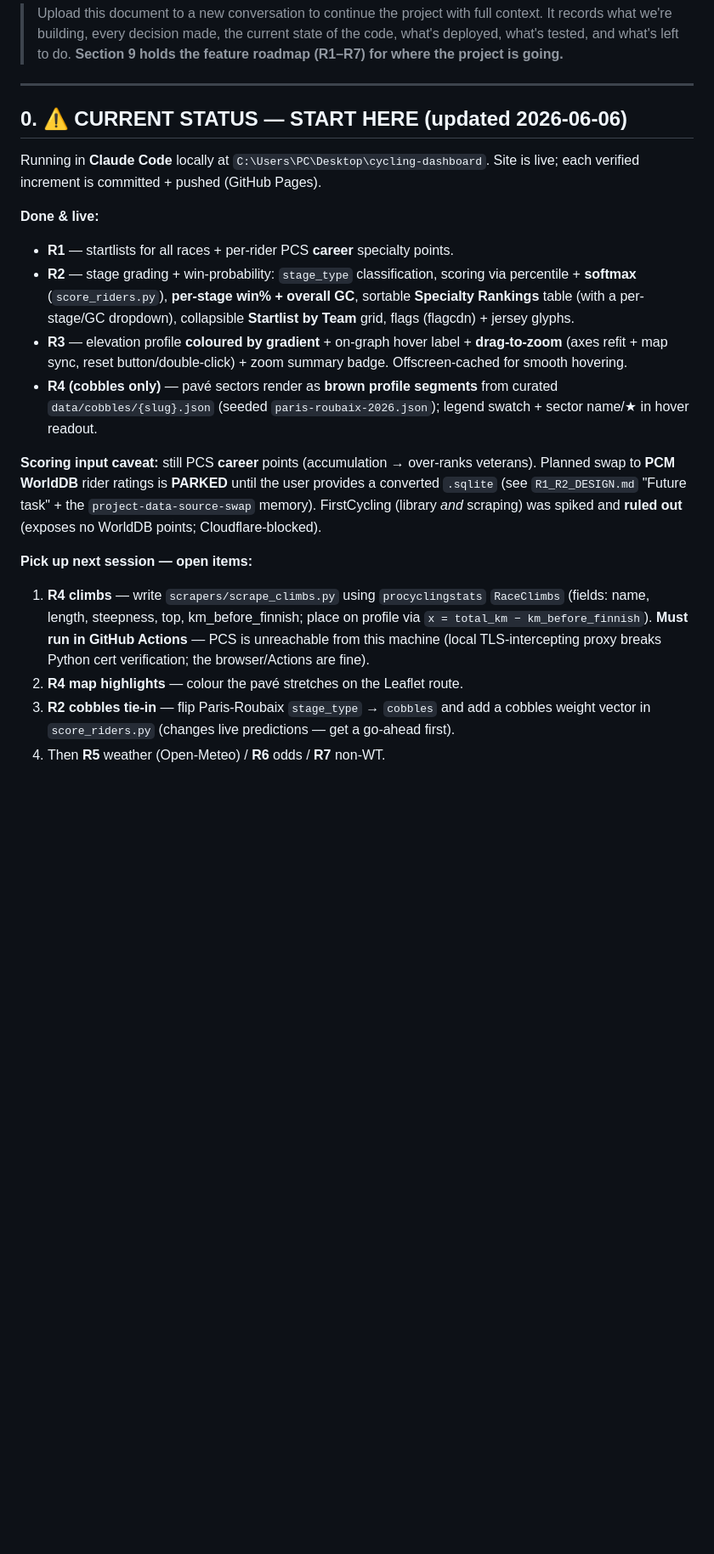
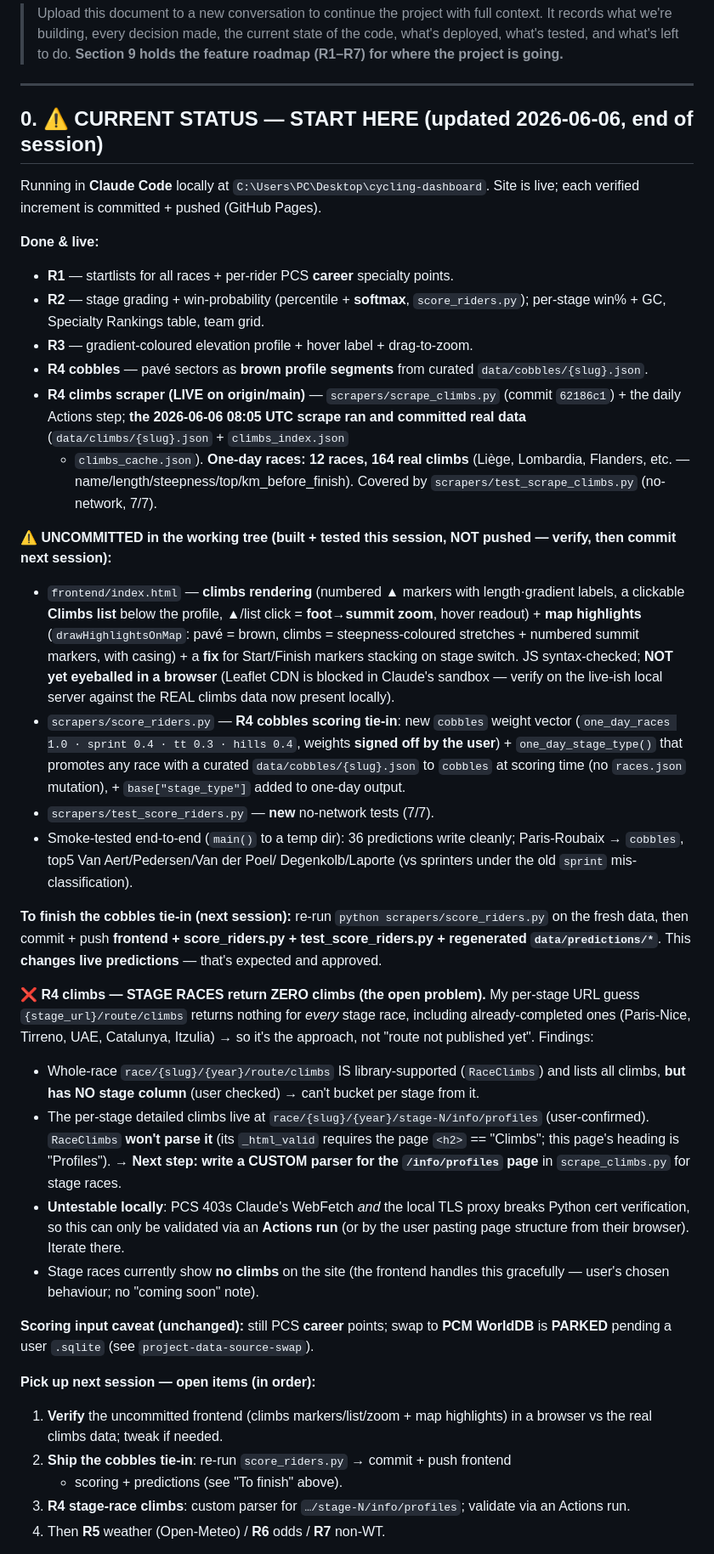
Before and after one commit to hbaylef/overthepeloton, a Markdown page: PROJECT_CONTEXT.md, the part around one of its changes. Shown at 85% size. GitHub-like rendering; blank space fills up the shorter version.

Commit message:
docs: refresh PROJECT_CONTEXT for next session (R4 climbs live for one-day races; stage races + cobbles tie-in + map highlights pending)
Co-Authored-By: Claude Opus 4.8 <noreply@anthropic.com>

```diff
--- a/PROJECT_CONTEXT.md
+++ b/PROJECT_CONTEXT.md
@@ -7,40 +7,78 @@
 
 ---
 
-## 0. ⚠️ CURRENT STATUS — START HERE (updated 2026-06-06)
+## 0. ⚠️ CURRENT STATUS — START HERE (updated 2026-06-06, end of session)
 
 Running in **Claude Code** locally at `C:\Users\PC\Desktop\cycling-dashboard`.
 Site is live; each verified increment is committed + pushed (GitHub Pages).
 
 **Done & live:**
 - **R1** — startlists for all races + per-rider PCS **career** specialty points.
-- **R2** — stage grading + win-probability: `stage_type` classification, scoring
-  via percentile + **softmax** (`score_riders.py`), **per-stage win% + overall
-  GC**, sortable **Specialty Rankings** table (with a per-stage/GC dropdown),
-  collapsible **Startlist by Team** grid, flags (flagcdn) + jersey glyphs.
-- **R3** — elevation profile **coloured by gradient** + on-graph hover label +
-  **drag-to-zoom** (axes refit + map sync, reset button/double-click) + zoom
-  summary badge. Offscreen-cached for smooth hovering.
-- **R4 (cobbles only)** — pavé sectors render as **brown profile segments** from
-  curated `data/cobbles/{slug}.json` (seeded `paris-roubaix-2026.json`); legend
-  swatch + sector name/★ in hover readout.
+- **R2** — stage grading + win-probability (percentile + **softmax**,
+  `score_riders.py`); per-stage win% + GC, Specialty Rankings table, team grid.
+- **R3** — gradient-coloured elevation profile + hover label + drag-to-zoom.
+- **R4 cobbles** — pavé sectors as **brown profile segments** from curated
+  `data/cobbles/{slug}.json`.
+- **R4 climbs scraper (LIVE on origin/main)** — `scrapers/scrape_climbs.py`
+  (commit `62186c1`) + the daily Actions step; **the 2026-06-06 08:05 UTC scrape
+  ran and committed real data** (`data/climbs/{slug}.json` + `climbs_index.json`
+  + `climbs_cache.json`). **One-day races: 12 races, 164 real climbs** (Liège,
+  Lombardia, Flanders, etc. — name/length/steepness/top/km_before_finish).
+  Covered by `scrapers/test_scrape_climbs.py` (no-network, 7/7).
 
-**Scoring input caveat:** still PCS **career** points (accumulation → over-ranks
-veterans). Planned swap to **PCM WorldDB** rider ratings is **PARKED** until the
-user provides a converted `.sqlite` (see `R1_R2_DESIGN.md` "Future task" + the
-`project-data-source-swap` memory). FirstCycling (library *and* scraping) was
-spiked and **ruled out** (exposes no WorldDB points; Cloudflare-blocked).
+**⚠️ UNCOMMITTED in the working tree (built + tested this session, NOT pushed —
+verify, then commit next session):**
+- `frontend/index.html` — **climbs rendering** (numbered ▲ markers with
+  length·gradient labels, a clickable **Climbs list** below the profile, ▲/list
+  click = **foot→summit zoom**, hover readout) + **map highlights**
+  (`drawHighlightsOnMap`: pavé = brown, climbs = steepness-coloured stretches +
+  numbered summit markers, with casing) + a **fix** for Start/Finish markers
+  stacking on stage switch. JS syntax-checked; **NOT yet eyeballed in a browser**
+  (Leaflet CDN is blocked in Claude's sandbox — verify on the live-ish local
+  server against the REAL climbs data now present locally).
+- `scrapers/score_riders.py` — **R4 cobbles scoring tie-in**: new `cobbles`
+  weight vector (`one_day_races 1.0 · sprint 0.4 · tt 0.3 · hills 0.4`, weights
+  **signed off by the user**) + `one_day_stage_type()` that promotes any race
+  with a curated `data/cobbles/{slug}.json` to `cobbles` at scoring time (no
+  `races.json` mutation), + `base["stage_type"]` added to one-day output.
+- `scrapers/test_score_riders.py` — **new** no-network tests (7/7).
+- Smoke-tested end-to-end (`main()` to a temp dir): 36 predictions write
+  cleanly; Paris-Roubaix → `cobbles`, top5 Van Aert/Pedersen/Van der Poel/
+  Degenkolb/Laporte (vs sprinters under the old `sprint` mis-classification).
 
-**Pick up next session — open items:**
-1. **R4 climbs** — write `scrapers/scrape_climbs.py` using `procyclingstats`
-   `RaceClimbs` (fields: name, length, steepness, top, km_before_finnish; place
-   on profile via `x = total_km − km_before_finnish`). **Must run in GitHub
-   Actions** — PCS is unreachable from this machine (local TLS-intercepting
-   proxy breaks Python cert verification; the browser/Actions are fine).
-2. **R4 map highlights** — colour the pavé stretches on the Leaflet route.
-3. **R2 cobbles tie-in** — flip Paris-Roubaix `stage_type` → `cobbles` and add a
-   cobbles weight vector in `score_riders.py` (changes live predictions — get a
-   go-ahead first).
+**To finish the cobbles tie-in (next session):** re-run `python
+scrapers/score_riders.py` on the fresh data, then commit + push **frontend +
+score_riders.py + test_score_riders.py + regenerated `data/predictions/*`**.
+This **changes live predictions** — that's expected and approved.
+
+**❌ R4 climbs — STAGE RACES return ZERO climbs (the open problem).** My
+per-stage URL guess `{stage_url}/route/climbs` returns nothing for *every* stage
+race, including already-completed ones (Paris-Nice, Tirreno, UAE, Catalunya,
+Itzulia) → so it's the approach, not "route not published yet". Findings:
+- Whole-race `race/{slug}/{year}/route/climbs` IS library-supported (`RaceClimbs`)
+  and lists all climbs, **but has NO stage column** (user checked) → can't bucket
+  per stage from it.
+- The per-stage detailed climbs live at
+  `race/{slug}/{year}/stage-N/info/profiles` (user-confirmed). `RaceClimbs`
+  **won't parse it** (its `_html_valid` requires the page `<h2>` == "Climbs";
+  this page's heading is "Profiles"). → **Next step: write a CUSTOM parser for
+  the `/info/profiles` page** in `scrape_climbs.py` for stage races.
+- **Untestable locally**: PCS 403s Claude's WebFetch *and* the local TLS proxy
+  breaks Python cert verification, so this can only be validated via an **Actions
+  run** (or by the user pasting page structure from their browser). Iterate there.
+- Stage races currently show **no climbs** on the site (the frontend handles this
+  gracefully — user's chosen behaviour; no "coming soon" note).
+
+**Scoring input caveat (unchanged):** still PCS **career** points; swap to **PCM
+WorldDB** is **PARKED** pending a user `.sqlite` (see `project-data-source-swap`).
+
+**Pick up next session — open items (in order):**
+1. **Verify** the uncommitted frontend (climbs markers/list/zoom + map
+   highlights) in a browser vs the real climbs data; tweak if needed.
+2. **Ship the cobbles tie-in**: re-run `score_riders.py` → commit + push frontend
+   + scoring + predictions (see "To finish" above).
+3. **R4 stage-race climbs**: custom parser for `…/stage-N/info/profiles`; validate
+   via an Actions run.
 4. Then **R5** weather (Open-Meteo) / **R6** odds / **R7** non-WT.
 
 **Workflow:** edit → verify on a local server (`python -m http.server 8000`,
```
Also changed, not shown: other parts of PROJECT_CONTEXT.md (+35 -16 lines).
